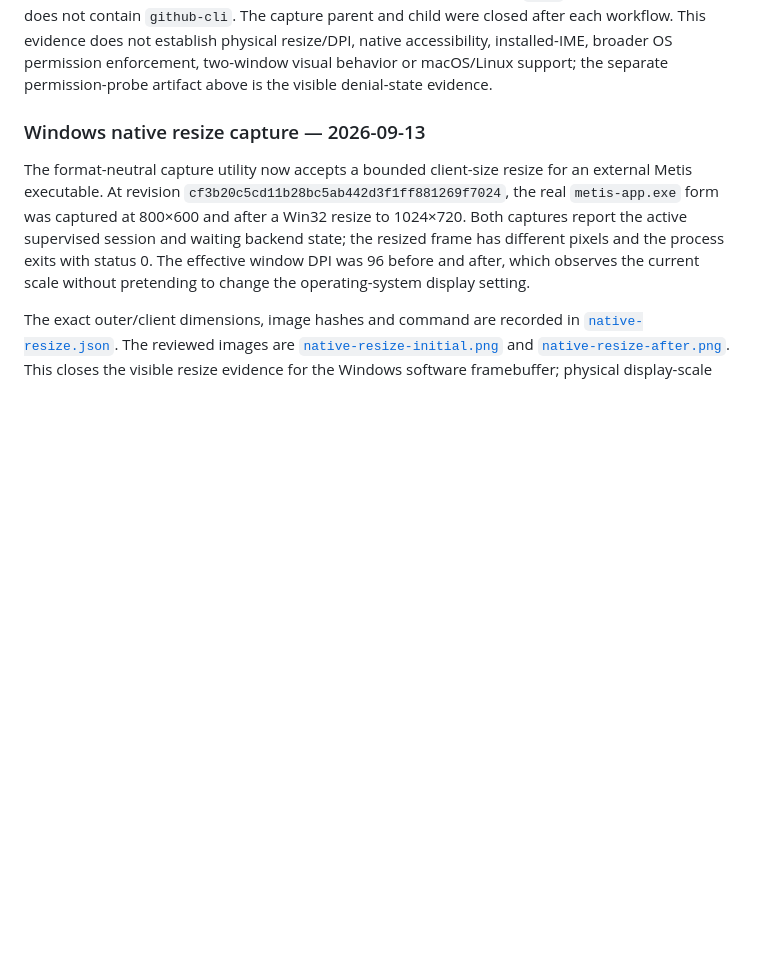
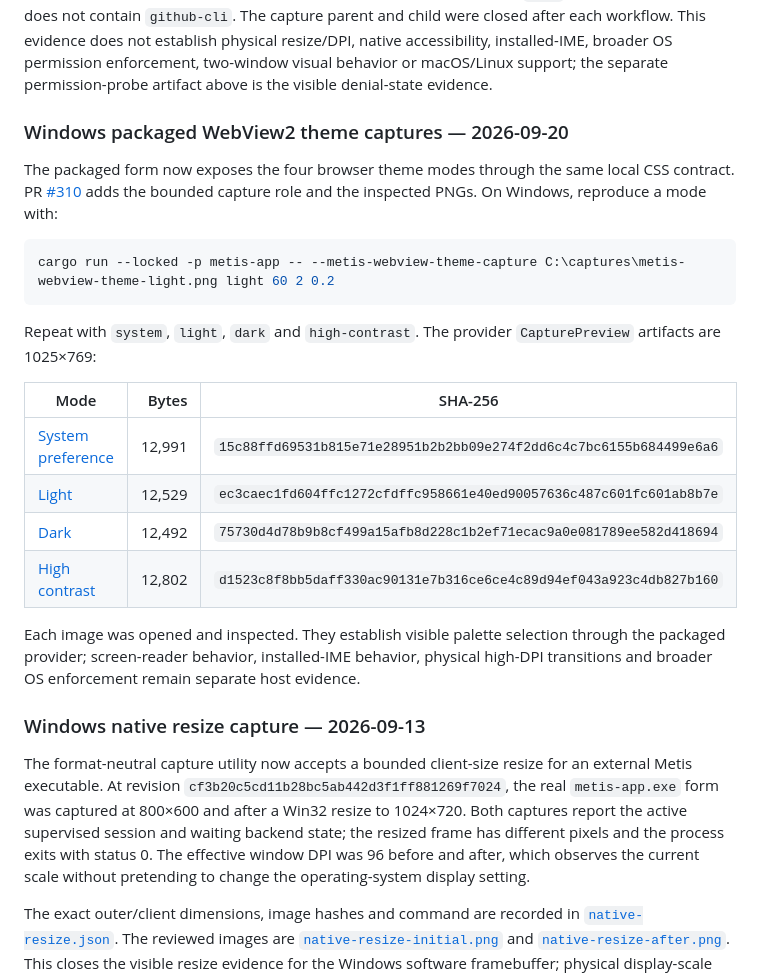
Before and after one commit to ryancinsight/metis, a Markdown page: docs/VERIFICATION.md, the part around the change. Rendered like a GitHub page; blank space fills up the shorter version.

Commit message:
docs(webview): Record theme captures
The verification record links the four inspected provider PNGs, capture command, exact digests, and host-evidence limits.

Item: METIS-DESKTOP-001

Refs: backlog.md#METIS-DESKTOP-001

````diff
--- a/docs/VERIFICATION.md
+++ b/docs/VERIFICATION.md
@@ -362,6 +362,32 @@ closed after each workflow. This evidence does not establish physical
 resize/DPI, native accessibility, installed-IME, broader OS permission
 enforcement, two-window visual behavior or macOS/Linux support; the separate
 permission-probe artifact above is the visible denial-state evidence.
+
+### Windows packaged WebView2 theme captures — 2026-09-20
+
+The packaged form now exposes the four browser theme modes through the same
+local CSS contract. PR [#310](https://github.com/ryancinsight/metis/pull/310)
+adds the bounded capture role and the inspected PNGs. On Windows, reproduce a
+mode with:
+
+```powershell
+cargo run --locked -p metis-app -- --metis-webview-theme-capture C:\captures\metis-webview-theme-light.png light 60 2 0.2
+```
+
+Repeat with `system`, `light`, `dark` and `high-contrast`. The provider
+`CapturePreview` artifacts are 1025×769:
+
+| Mode | Bytes | SHA-256 |
+| --- | ---: | --- |
+| [System preference](manual/images/webview-theme-system.png) | 12,991 | `15c88ffd69531b815e71e28951b2b2bb09e274f2dd6c4c7bc6155b684499e6a6` |
+| [Light](manual/images/webview-theme-light.png) | 12,529 | `ec3caec1fd604ffc1272cfdffc958661e40ed90057636c487c601fc601ab8b7e` |
+| [Dark](manual/images/webview-theme-dark.png) | 12,492 | `75730d4d78b9b8cf499a15afb8d228c1b2ef71ecac9a0e081789ee582d418694` |
+| [High contrast](manual/images/webview-theme-high-contrast.png) | 12,802 | `d1523c8f8bb5daff330ac90131e7b316ce6ce4c89d94ef043a923c4db827b160` |
+
+Each image was opened and inspected. They establish visible palette selection
+through the packaged provider; screen-reader behavior, installed-IME behavior,
+physical high-DPI transitions and broader OS enforcement remain separate host
+evidence.
 
 ### Windows native resize capture — 2026-09-13
 
````
